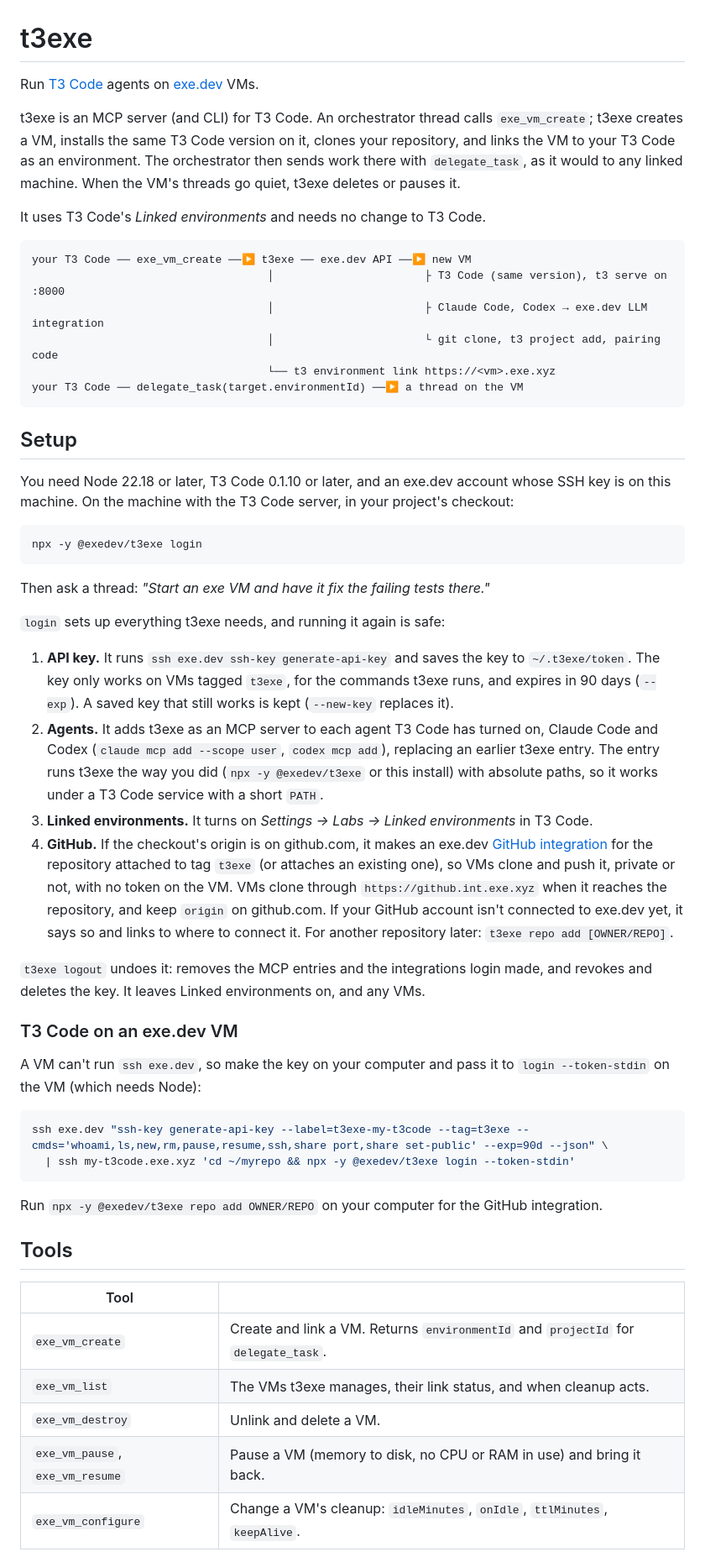
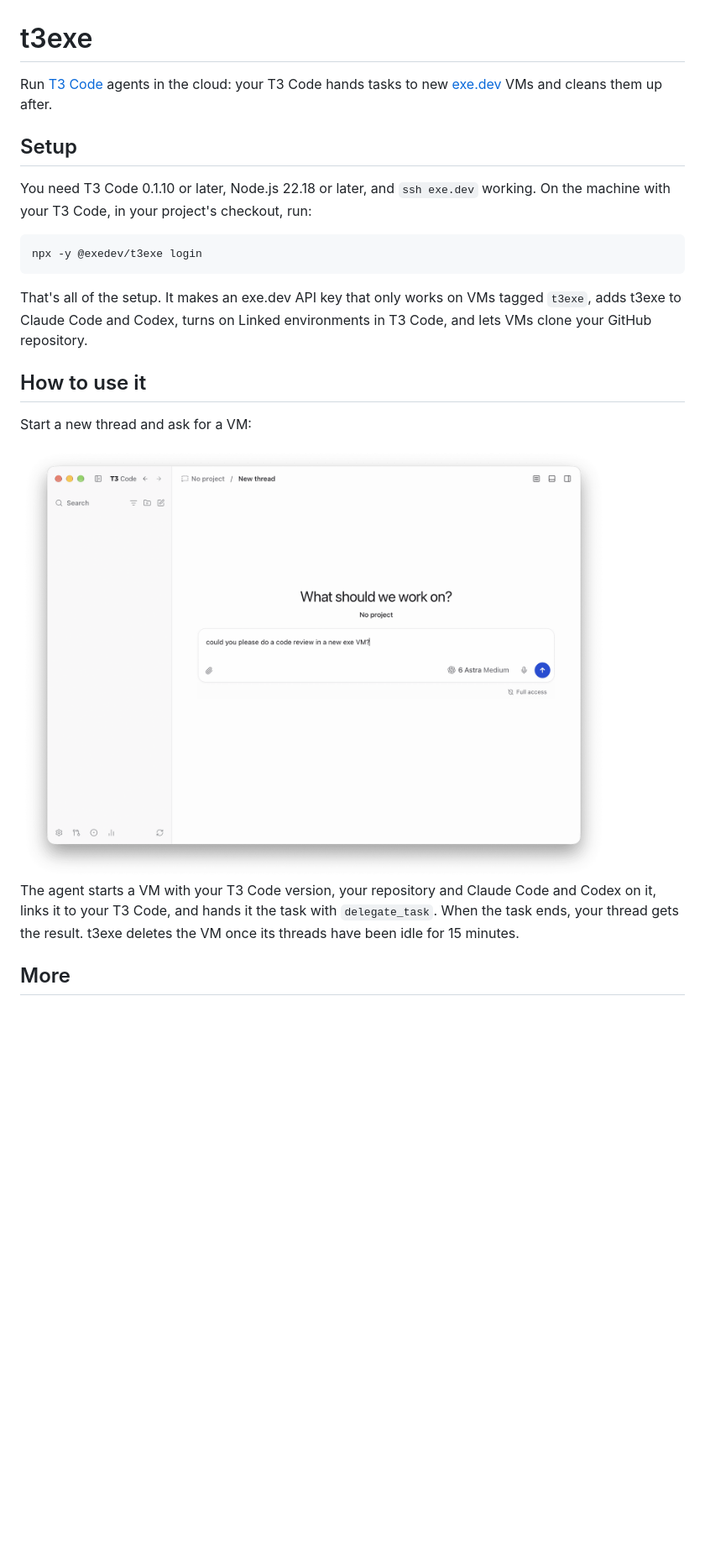
Before and after one commit to boldsoftware/t3exe, a Markdown page: README.md, the part around one of its changes. Shown at 84% size. Rendered like a GitHub page; pictures changed too: docs/new-thread.png (added); blank space fills up the shorter version.

Commit message:
README: lead with setup and usage, like the deploy page
Co-authored-by: Shelley <shelley@exe.dev>

````diff
--- a/README.md
+++ b/README.md
@@ -1,73 +1,29 @@
 # t3exe
 
-Run [T3 Code](https://github.com/pingdotgg/t3code) agents on [exe.dev](https://exe.dev) VMs.
-
-t3exe is an MCP server (and CLI) for T3 Code. An orchestrator thread calls `exe_vm_create`; t3exe creates a
-VM, installs the same T3 Code version on it, clones your repository, and links the VM to your T3 Code as an
-environment. The orchestrator then sends work there with `delegate_task`, as it would to any linked machine.
-When the VM's threads go quiet, t3exe deletes or pauses it.
-
-It uses T3 Code's *Linked environments* and needs no change to T3 Code.
-
-```
-your T3 Code ── exe_vm_create ──▶ t3exe ── exe.dev API ──▶ new VM
-                                    │                       ├ T3 Code (same version), t3 serve on :8000
-                                    │                       ├ Claude Code, Codex → exe.dev LLM integration
-                                    │                       └ git clone, t3 project add, pairing code
-                                    └── t3 environment link https://<vm>.exe.xyz
-your T3 Code ── delegate_task(target.environmentId) ──▶ a thread on the VM
-```
+Run [T3 Code](https://github.com/pingdotgg/t3code) agents in the cloud: your T3 Code hands tasks to new
+[exe.dev](https://exe.dev) VMs and cleans them up after.
 
 ## Setup
 
-You need Node 22.18 or later, T3 Code 0.1.10 or later, and an exe.dev account whose SSH key is on this machine.
-On the machine with the T3 Code server, in your project's checkout:
+You need T3 Code 0.1.10 or later, Node.js 22.18 or later, and `ssh exe.dev` working. On the machine with your
+T3 Code, in your project's checkout, run:
 
 ```sh
 npx -y @exedev/t3exe login
 ```
 
-Then ask a thread: *"Start an exe VM and have it fix the failing tests there."*
+That's all of the setup. It makes an exe.dev API key that only works on VMs tagged `t3exe`, adds t3exe to
+Claude Code and Codex, turns on Linked environments in T3 Code, and lets VMs clone your GitHub repository.
 
-`login` sets up everything t3exe needs, and running it again is safe:
+## How to use it
 
-1. **API key.** It runs `ssh exe.dev ssh-key generate-api-key` and saves the key to `~/.t3exe/token`. The key
-   only works on VMs tagged `t3exe`, for the commands t3exe runs, and expires in 90 days (`--exp`). A saved key
-   that still works is kept (`--new-key` replaces it).
-2. **Agents.** It adds t3exe as an MCP server to each agent T3 Code has turned on, Claude Code and Codex
-   (`claude mcp add --scope user`, `codex mcp add`), replacing an earlier t3exe entry. The entry runs t3exe the
-   way you did (`npx -y @exedev/t3exe` or this install) with absolute paths, so it works under a T3 Code
-   service with a short `PATH`.
-3. **Linked environments.** It turns on *Settings → Labs → Linked environments* in T3 Code.
-4. **GitHub.** If the checkout's origin is on github.com, it makes an exe.dev
-   [GitHub integration](https://exe.dev/docs/integrations-github) for the repository attached to tag `t3exe`
-   (or attaches an existing one), so VMs clone and push it, private or not, with no token on the VM. VMs
-   clone through `https://github.int.exe.xyz` when it reaches the repository, and keep `origin` on github.com.
-   If your GitHub account isn't connected to exe.dev yet, it says so and links to where to connect it. For
-   another repository later: `t3exe repo add [OWNER/REPO]`.
+Start a new thread and ask for a VM:
 
-`t3exe logout` undoes it: removes the MCP entries and the integrations login made, and revokes and deletes
-the key. It leaves Linked environments on, and any VMs.
+<img src="docs/new-thread.png" alt="A new T3 Code thread with the prompt: could you please do a code review in a new exe VM?" width="700">
 
-### T3 Code on an exe.dev VM
+The agent starts a VM with your T3 Code version, your repository and Claude Code and Codex on it, links it to
+your T3 Code, and hands it the task with `delegate_task`. When the task ends, your thread gets the result.
+t3exe deletes the VM once its threads have been idle for 15 minutes.
 
-A VM can't run `ssh exe.dev`, so make the key on your computer and pass it to `login --token-stdin` on the VM
-(which needs Node):
+## More
 
-```sh
-ssh exe.dev "ssh-key generate-api-key --label=t3exe-my-t3code --tag=t3exe --cmds='whoami,ls,new,rm,pause,resume,ssh,share port,share set-public' --exp=90d --json" \
-  | ssh my-t3code.exe.xyz 'cd ~/myrepo && npx -y @exedev/t3exe login --token-stdin'
-```
-
-Run `npx -y @exedev/t3exe repo add OWNER/REPO` on your computer for the GitHub integration.
-
-## Tools
-
-| Tool | |
-| - | - |
-| `exe_vm_create` | Create and link a VM. Returns `environmentId` and `projectId` for `delegate_task`. |
-| `exe_vm_list` | The VMs t3exe manages, their link status, and when cleanup acts. |
-| `exe_vm_destroy` | Unlink and delete a VM. |
-| `exe_vm_pause`, `exe_vm_resume` | Pause a VM (memory to disk, no CPU or RAM in use) and bring it back. |
-| `exe_vm_configure` | Change a VM's cleanup: `idleMinutes`, `onIdle`, `ttlMinutes`, `keepAlive`. |
-
````
Also changed, not shown: other parts of README.md (+8 -47 lines).
